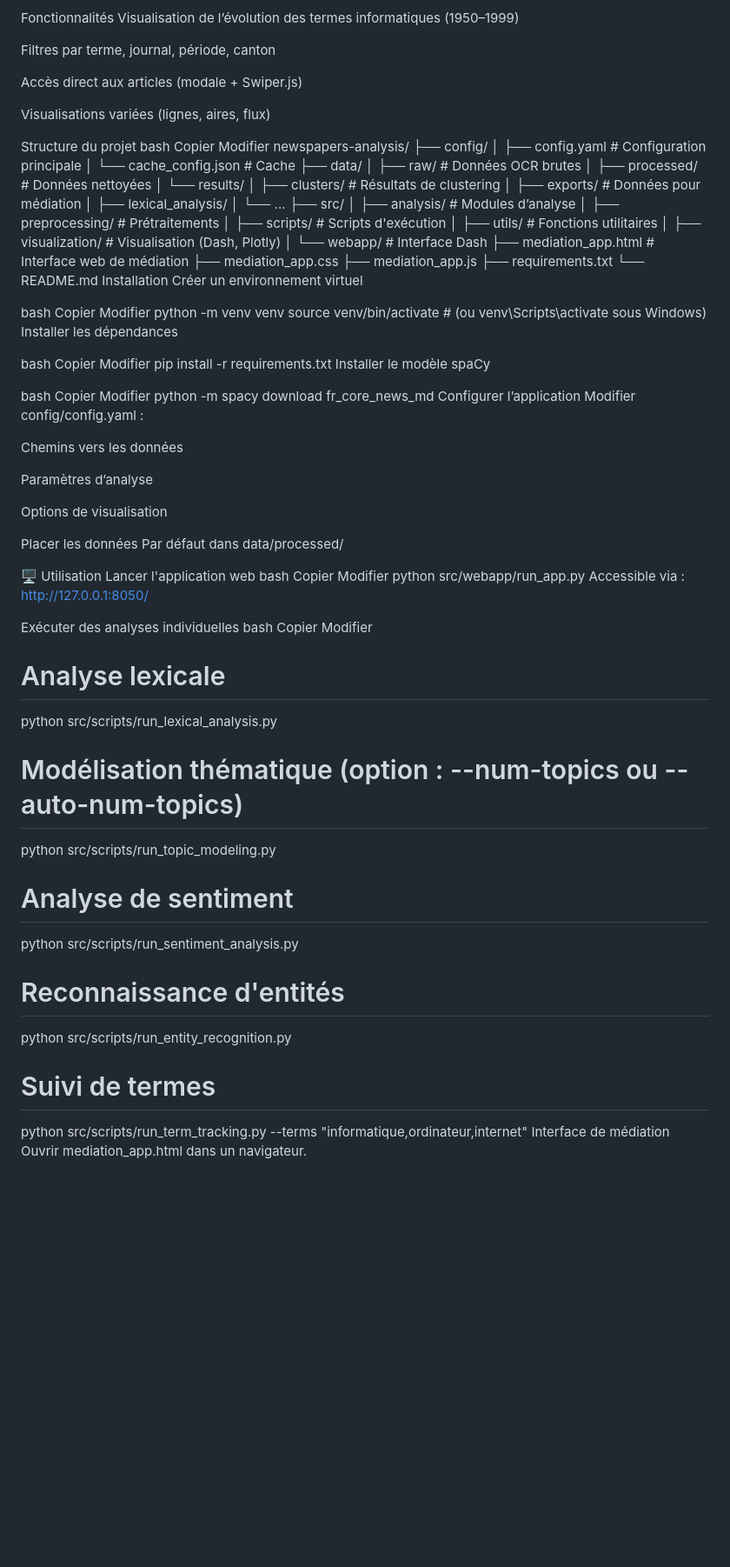
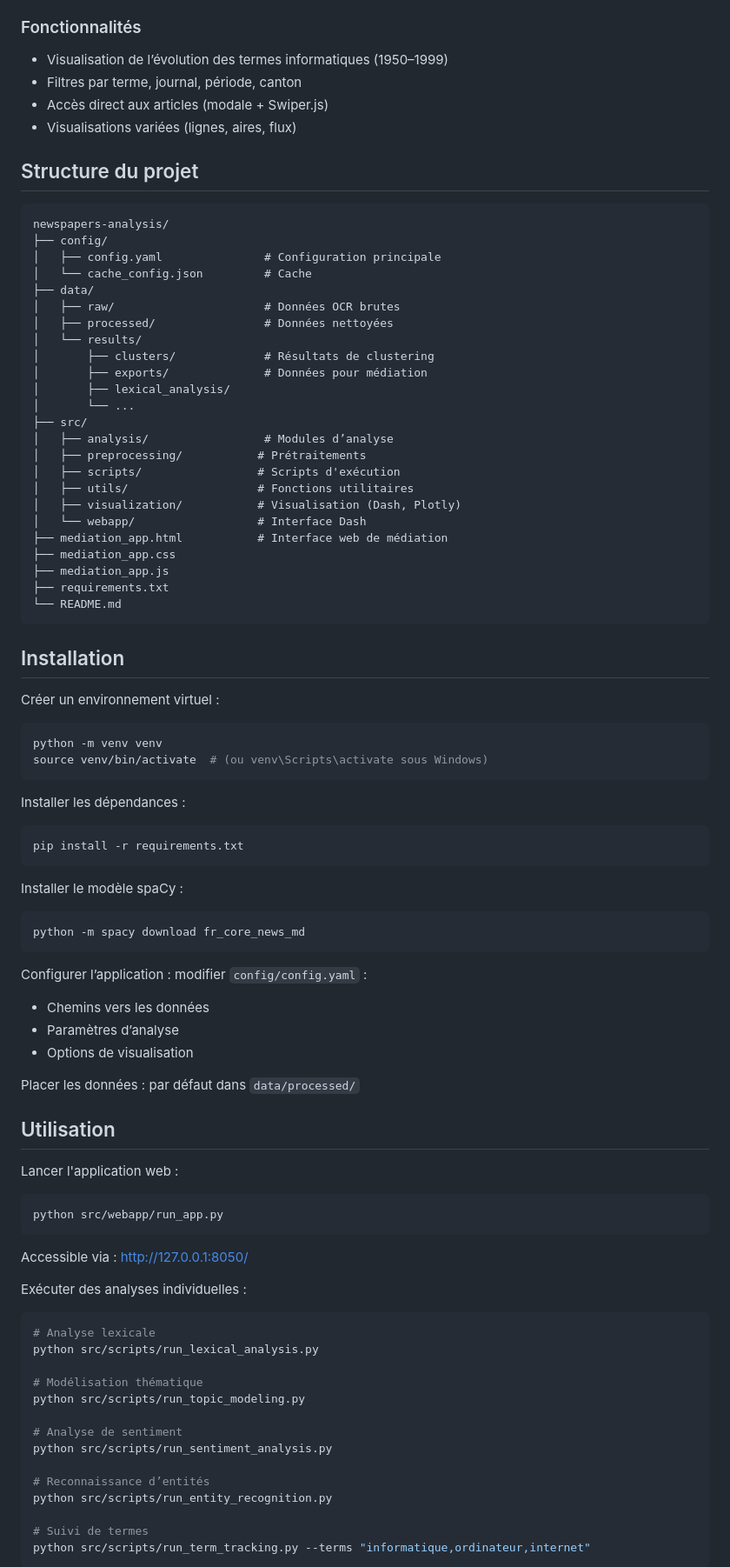
Before and after one commit to TheRori/newspapers-analysis, a Markdown page: README.md, the part around the change printed below. Shown: that part at 87% size. Rendered like a GitHub page; blank space fills up the shorter version.

Commit message:
docs: improve README formatting and structure with markdown

````diff
--- a/README.md
+++ b/README.md
@@ -81,18 +62,13 @@ Application de médiation
 Interface dédiée à la présentation des résultats au grand public :
 
-Fonctionnalités
-Visualisation de l’évolution des termes informatiques (1950–1999)
+### Fonctionnalités
+- Visualisation de l’évolution des termes informatiques (1950–1999)
+- Filtres par terme, journal, période, canton
+- Accès direct aux articles (modale + Swiper.js)
+- Visualisations variées (lignes, aires, flux)
 
-Filtres par terme, journal, période, canton
-
-Accès direct aux articles (modale + Swiper.js)
-
-Visualisations variées (lignes, aires, flux)
-
-Structure du projet
-bash
-Copier
-Modifier
+## Structure du projet
+```
 newspapers-analysis/
 ├── config/
 │   ├── config.yaml               # Configuration principale
@@ -117,64 +93,55 @@ newspapers-analysis/
 ├── mediation_app.js
 ├── requirements.txt
 └── README.md
-Installation
-Créer un environnement virtuel
+```
 
-bash
-Copier
-Modifier
+## Installation
+Créer un environnement virtuel :
+```bash
 python -m venv venv
 source venv/bin/activate  # (ou venv\Scripts\activate sous Windows)
-Installer les dépendances
+```
 
-bash
-Copier
-Modifier
+Installer les dépendances :
+```bash
 pip install -r requirements.txt
-Installer le modèle spaCy
+```
 
-bash
-Copier
-Modifier
+Installer le modèle spaCy :
+```bash
 python -m spacy download fr_core_news_md
-Configurer l’application
-Modifier config/config.yaml :
+```
 
-Chemins vers les données
+Configurer l’application : modifier `config/config.yaml` :
+- Chemins vers les données
+- Paramètres d’analyse
+- Options de visualisation
 
-Paramètres d’analyse
+Placer les données : par défaut dans `data/processed/`
 
-Options de visualisation
+## Utilisation
 
-Placer les données
-Par défaut dans data/processed/
-
-🖥️ Utilisation
-Lancer l'application web
-bash
-Copier
-Modifier
+Lancer l'application web :
+```bash
 python src/webapp/run_app.py
+```
 Accessible via : http://127.0.0.1:8050/
 
-Exécuter des analyses individuelles
-bash
-Copier
-Modifier
+Exécuter des analyses individuelles :
+```bash
 # Analyse lexicale
 python src/scripts/run_lexical_analysis.py
 
-# Modélisation thématique (option : --num-topics ou --auto-num-topics)
+# Modélisation thématique
 python src/scripts/run_topic_modeling.py
 
 # Analyse de sentiment
 python src/scripts/run_sentiment_analysis.py
 
-# Reconnaissance d'entités
+# Reconnaissance d’entités
 python src/scripts/run_entity_recognition.py
 
 # Suivi de termes
 python src/scripts/run_term_tracking.py --terms "informatique,ordinateur,internet"
-Interface de médiation
-Ouvrir mediation_app.html dans un navigateur.
+```
 
````
Also changed, not shown: other parts of README.md (+70 -92 lines).
